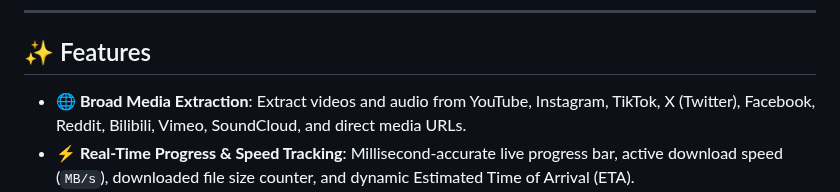
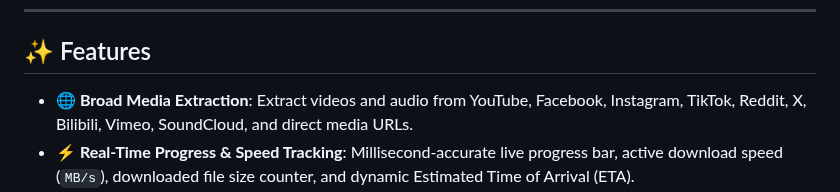
Before and after one commit to Amlan-Sarkar/Droply, a Markdown page: README.md, the part around the change. GitHub-like rendering.

Commit message:
Reorder features in README for clarity

```diff
--- a/README.md
+++ b/README.md
@@ -24,7 +24,7 @@
 
 ## ✨ Features
 
-- **🌐 Broad Media Extraction**: Extract videos and audio from YouTube, Instagram, TikTok, X (Twitter), Facebook, Reddit, Bilibili, Vimeo, SoundCloud, and direct media URLs.
+- **🌐 Broad Media Extraction**: Extract videos and audio from YouTube, Facebook, Instagram, TikTok, Reddit, X, Bilibili, Vimeo, SoundCloud, and direct media URLs.
 - **⚡ Real-Time Progress & Speed Tracking**: Millisecond-accurate live progress bar, active download speed (`MB/s`), downloaded file size counter, and dynamic Estimated Time of Arrival (ETA).
 - **🎶 High-Fidelity Audio Extraction**: Built-in audio conversion supporting **MP3 (320 kbps High Quality)**, **Apple AAC (M4A)**, and **Lossless WAV**.
 - **📁 Smart Playlist Downloader**: Detects full playlists and albums, automatically creating a dedicated subfolder named after the playlist in your download directory to keep files organized.
```
